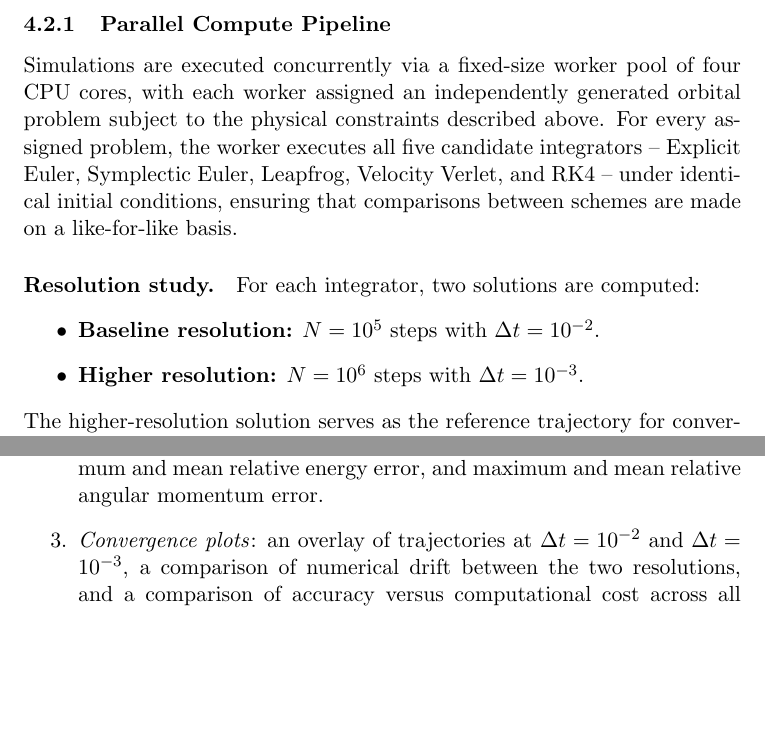
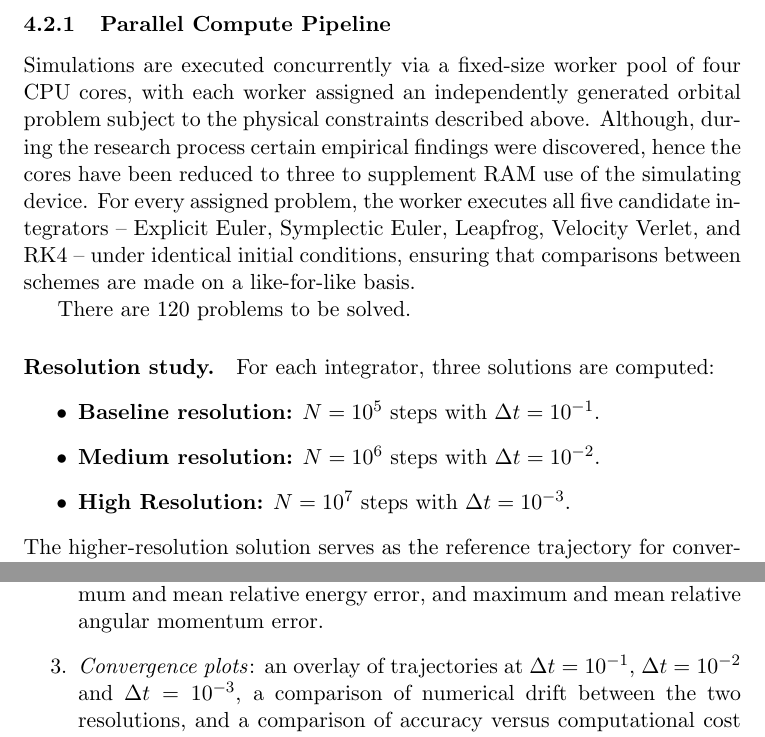
Before and after one commit to nixonthefourth/UROS26, a LaTeX document (docs/main.tex, which reads docs/sections/methods.tex): two parts of pages 11 and 12 of 12 before the commit and two parts of pages 11 and 12 of 13 after it, joined at a grey line, cut so that both start at the same text, the shorter picture padded with empty space. Compiled offline with pdfLaTeX.

Commit message:
docs: Updated methodlogy to match current state of the study

```diff
--- a/docs/sections/methods.tex
+++ b/docs/sections/methods.tex
@@ -43,15 +43,20 @@ are computed analytically, alongside baseline stability diagnostics for angular
 
 Simulations are executed concurrently via a fixed-size worker pool of four CPU cores, with each worker assigned an
 independently generated orbital problem subject to the physical constraints described above.
+Although, during the research process certain empirical findings were discovered, hence the cores have been reduced to three
+to supplement RAM use of the simulating device.
 For every assigned problem, the worker executes all five candidate integrators -- Explicit Euler, Symplectic Euler,
 Leapfrog, Velocity Verlet, and RK4 -- under identical initial conditions, ensuring that comparisons between schemes
 are made on a like-for-like basis.
 
+There are 120 problems to be solved.
+
 \paragraph{Resolution study.}
-For each integrator, two solutions are computed:
+For each integrator, three solutions are computed:
 \begin{itemize}
-    \item \textbf{Baseline resolution:} $N = 10^5$ steps with $\Delta t = 10^{-2}$.
-    \item \textbf{Higher resolution:} $N = 10^6$ steps with $\Delta t = 10^{-3}$.
+    \item \textbf{Baseline resolution:} $N = 10^5$ steps with $\Delta t = 10^{-1}$.
+    \item \textbf{Medium resolution:} $N = 10^6$ steps with $\Delta t = 10^{-2}$.
+    \item \textbf{High Resolution:} $N = 10^7$ steps with $\Delta t = 10^{-3}$.
 \end{itemize}
 The higher-resolution solution serves as the reference trajectory for convergence analysis, against which the
 baseline solution is compared. As both regimes share the product $N \cdot \Delta t$, this comparison isolates the
@@ -81,7 +86,8 @@ plot are produced:
     angular momentum error over time.
     \item \textit{Summary comparison plots} across integrators: average runtime, maximum and mean relative energy
     error, and maximum and mean relative angular momentum error.
-    \item \textit{Convergence plots}: an overlay of trajectories at $\Delta t = 10^{-2}$ and $\Delta t = 10^{-3}$,
+    \item \textit{Convergence plots}: an overlay of trajectories at $\Delta t = 10^{-1}$, $\Delta t = 10^{-2}$ and
+    $\Delta t = 10^{-3}$,
     a comparison of numerical drift between the two resolutions, and a comparison of accuracy versus computational
     cost across all integrators.
 \end{enumerate}
```
Also changed, not shown: docs/main.pdf.
